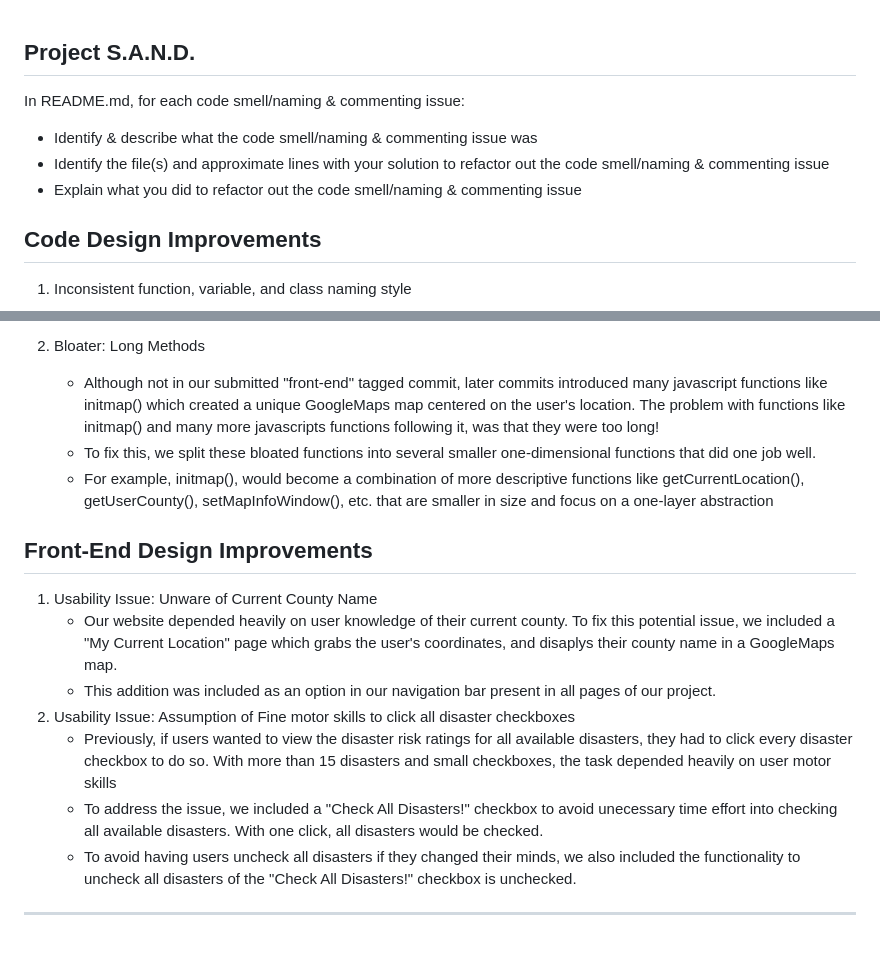
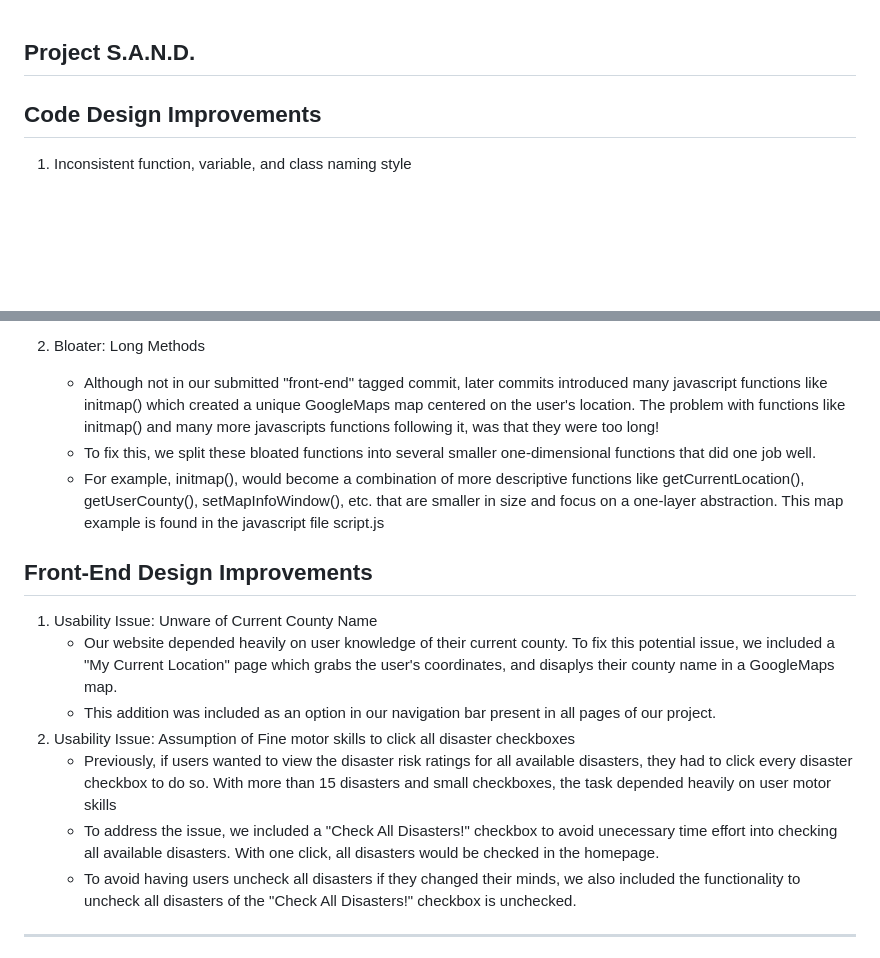
Before and after one commit to dynamiquet/Project-SAND, a Markdown page: README.md, 2 parts joined by grey strips. GitHub-like rendering; blank space fills up the shorter version.

Commit message:
tweak to read me

```diff
--- a/README.md
+++ b/README.md
@@ -1,9 +1,4 @@
 ## Project S.A.N.D.
-
-In README.md, for each code smell/naming & commenting issue:
-- Identify & describe what the code smell/naming & commenting issue was
-- Identify the file(s) and approximate lines with your solution to refactor out the code smell/naming & commenting issue
-- Explain what you did to refactor out the code smell/naming & commenting issue
 
 ## Code Design Improvements
 1. Inconsistent function, variable, and class naming style
@@ -14,7 +9,7 @@ In README.md, for each code smell/naming & commenting issue:
 2. Bloater: Long Methods
     - Although not in our submitted "front-end" tagged commit, later commits introduced many javascript functions like initmap() which created a unique GoogleMaps map centered on the user's location. The problem with functions like initmap() and many more javascripts functions following it, was that they were too long!
     - To fix this, we split these bloated functions into several smaller one-dimensional functions that did one job well.
-    - For example, initmap(), would become a combination of more descriptive functions like getCurrentLocation(), getUserCounty(), setMapInfoWindow(), etc. that are smaller in size and focus on a one-layer abstraction
+    - For example, initmap(), would become a combination of more descriptive functions like getCurrentLocation(), getUserCounty(), setMapInfoWindow(), etc. that are smaller in size and focus on a one-layer abstraction. This map example is found in the javascript file script.js
 
 
 ## Front-End Design Improvements
@@ -23,7 +18,7 @@ In README.md, for each code smell/naming & commenting issue:
     - This addition was included as an option in our navigation bar present in all pages of our project.
 2. Usability Issue: Assumption of Fine motor skills to click all disaster checkboxes
     - Previously, if users wanted to view the disaster risk ratings for all available disasters, they had to click every disaster checkbox to do so. With more than 15 disasters and small checkboxes, the task depended heavily on user motor skills
-    - To address the issue, we included a "Check All Disasters!" checkbox to avoid unecessary time effort into checking all available disasters. With one click, all disasters would be checked.
+    - To address the issue, we included a "Check All Disasters!" checkbox to avoid unecessary time effort into checking all available disasters. With one click, all disasters would be checked in the homepage.
     - To avoid having users uncheck all disasters if they changed their minds, we also included the functionality to uncheck all disasters of the "Check All Disasters!" checkbox is unchecked.
 
 ---
```
